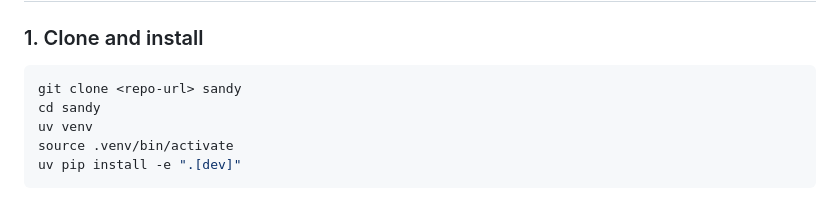
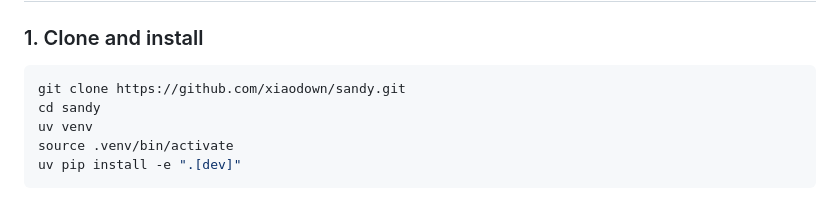
Before and after one commit to xiaodown/sandy, a Markdown page: README.md, the part around the change. GitHub-like rendering.

Commit message:
update readme with actual url

````diff
--- a/README.md
+++ b/README.md
@@ -50,7 +50,7 @@ The brain model does not do tool calling. That was tried and it was bad. The bou
 ### 1. Clone and install
 
 ```bash
-git clone <repo-url> sandy
+git clone https://github.com/xiaodown/sandy.git
 cd sandy
 uv venv
 source .venv/bin/activate
````
